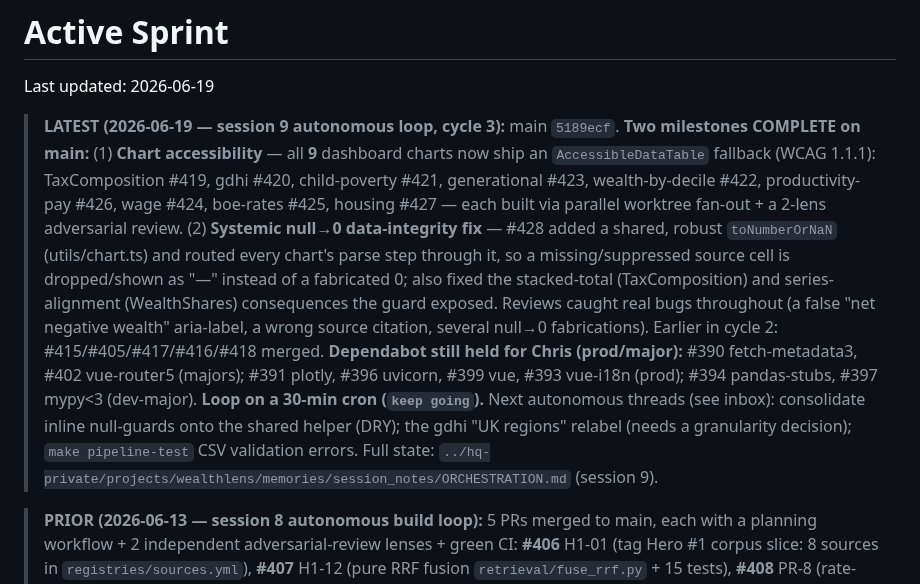
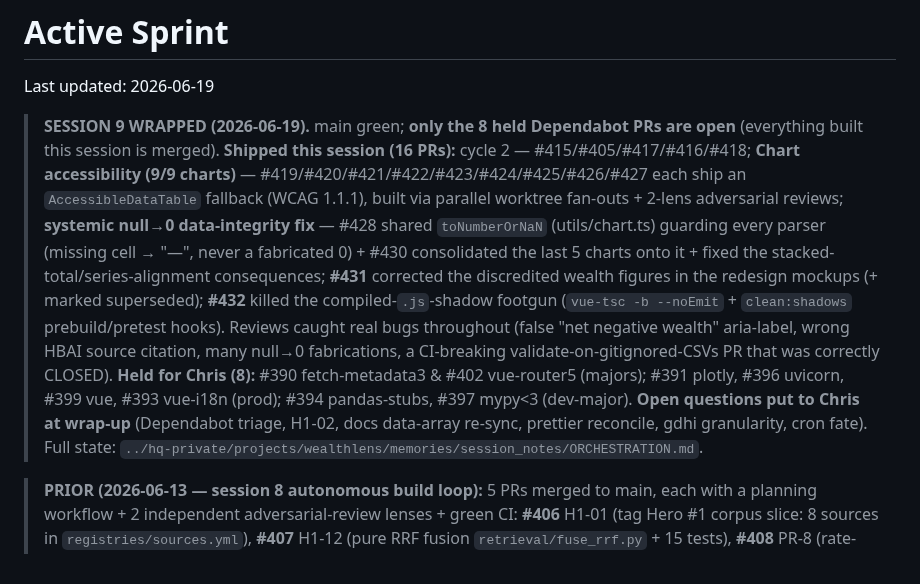
Before and after one commit to Chris0Jeky/wealthlens-hq, a Markdown page: tasks/active-sprint.md, the part around the change. GitHub-like rendering.

Commit message:
tasks: session-9 wrap — 16 PRs merged (a11y 9/9, null→0 fix+consolidation, docs, .js-shadow fix); 8 dependabot held

```diff
--- a/tasks/active-sprint.md
+++ b/tasks/active-sprint.md
@@ -2,25 +2,24 @@
 
 Last updated: 2026-06-19
 
-> **LATEST (2026-06-19 — session 9 autonomous loop, cycle 3):** main `5189ecf`.
-> **Two milestones COMPLETE on main:** (1) **Chart accessibility** — all **9** dashboard
-> charts now ship an `AccessibleDataTable` fallback (WCAG 1.1.1): TaxComposition #419,
-> gdhi #420, child-poverty #421, generational #423, wealth-by-decile #422, productivity-pay
-> #426, wage #424, boe-rates #425, housing #427 — each built via parallel worktree
-> fan-out + a 2-lens adversarial review. (2) **Systemic null→0 data-integrity fix** —
-> #428 added a shared, robust `toNumberOrNaN` (utils/chart.ts) and routed every chart's
-> parse step through it, so a missing/suppressed source cell is dropped/shown as "—"
-> instead of a fabricated 0; also fixed the stacked-total (TaxComposition) and
-> series-alignment (WealthShares) consequences the guard exposed. Reviews caught real
-> bugs throughout (a false "net negative wealth" aria-label, a wrong source citation,
-> several null→0 fabrications). Earlier in cycle 2: #415/#405/#417/#416/#418 merged.
-> **Dependabot still held for Chris (prod/major):** #390 fetch-metadata3, #402 vue-router5
-> (majors); #391 plotly, #396 uvicorn, #399 vue, #393 vue-i18n (prod); #394 pandas-stubs,
-> #397 mypy<3 (dev-major). **Loop on a 30-min cron (`keep going`).** Next autonomous
-> threads (see inbox): consolidate inline null-guards onto the shared helper (DRY); the
-> gdhi "UK regions" relabel (needs a granularity decision); `make pipeline-test` CSV
-> validation errors. Full state:
-> `../hq-private/projects/wealthlens/memories/session_notes/ORCHESTRATION.md` (session 9).
+> **SESSION 9 WRAPPED (2026-06-19).** main green; **only the 8 held Dependabot PRs are
+> open** (everything built this session is merged). **Shipped this session (16 PRs):**
+> cycle 2 — #415/#405/#417/#416/#418; **Chart accessibility (9/9 charts)** —
+> #419/#420/#421/#422/#423/#424/#425/#426/#427 each ship an `AccessibleDataTable`
+> fallback (WCAG 1.1.1), built via parallel worktree fan-outs + 2-lens adversarial
+> reviews; **systemic null→0 data-integrity fix** — #428 shared `toNumberOrNaN`
+> (utils/chart.ts) guarding every parser (missing cell → "—", never a fabricated 0) +
+> #430 consolidated the last 5 charts onto it + fixed the stacked-total/series-alignment
+> consequences; **#431** corrected the discredited wealth figures in the redesign mockups
+> (+ marked superseded); **#432** killed the compiled-`.js`-shadow footgun (`vue-tsc -b
+> --noEmit` + `clean:shadows` prebuild/pretest hooks). Reviews caught real bugs
+> throughout (false "net negative wealth" aria-label, wrong HBAI source citation, many
+> null→0 fabrications, a CI-breaking validate-on-gitignored-CSVs PR that was correctly
+> CLOSED). **Held for Chris (8):** #390 fetch-metadata3 & #402 vue-router5 (majors);
+> #391 plotly, #396 uvicorn, #399 vue, #393 vue-i18n (prod); #394 pandas-stubs, #397
+> mypy<3 (dev-major). **Open questions put to Chris at wrap-up** (Dependabot triage,
+> H1-02, docs data-array re-sync, prettier reconcile, gdhi granularity, cron fate).
+> Full state: `../hq-private/projects/wealthlens/memories/session_notes/ORCHESTRATION.md`.
 
 > **PRIOR (2026-06-13 — session 8 autonomous build loop):** 5 PRs merged to main,
 > each with a planning workflow + 2 independent adversarial-review lenses + green CI:
```
